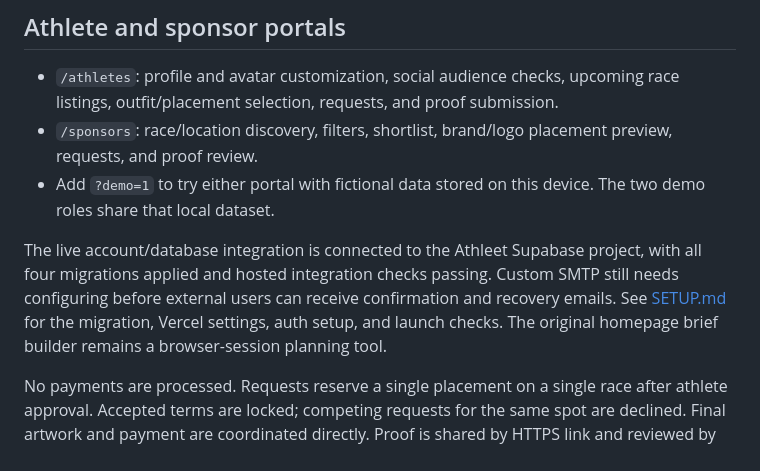
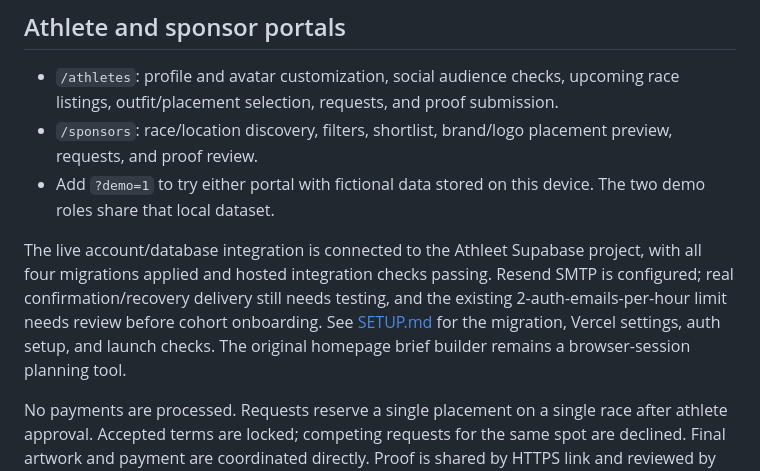
Before and after one commit to rydeebs/athleet, a Markdown page: README.md, the part around the change. Rendered like a GitHub page.

Commit message:
Record Resend SMTP connection and pending delivery check

```diff
--- a/README.md
+++ b/README.md
@@ -42,7 +42,7 @@ The price formula remains illustrative: $100–$200 plus $10–$30 per 1,000 com
 - `/sponsors`: race/location discovery, filters, shortlist, brand/logo placement preview, requests, and proof review.
 - Add `?demo=1` to try either portal with fictional data stored on this device. The two demo roles share that local dataset.
 
-The live account/database integration is connected to the Athleet Supabase project, with all four migrations applied and hosted integration checks passing. Custom SMTP still needs configuring before external users can receive confirmation and recovery emails. See [SETUP.md](SETUP.md) for the migration, Vercel settings, auth setup, and launch checks. The original homepage brief builder remains a browser-session planning tool.
+The live account/database integration is connected to the Athleet Supabase project, with all four migrations applied and hosted integration checks passing. Resend SMTP is configured; real confirmation/recovery delivery still needs testing, and the existing 2-auth-emails-per-hour limit needs review before cohort onboarding. See [SETUP.md](SETUP.md) for the migration, Vercel settings, auth setup, and launch checks. The original homepage brief builder remains a browser-session planning tool.
 
 No payments are processed. Requests reserve a single placement on a single race after athlete approval. Accepted terms are locked; competing requests for the same spot are declined. Final artwork and payment are coordinated directly. Proof is shared by HTTPS link and reviewed by the sponsor.
 
```
Also changed, not shown: SETUP.md (+1 -1 lines).
